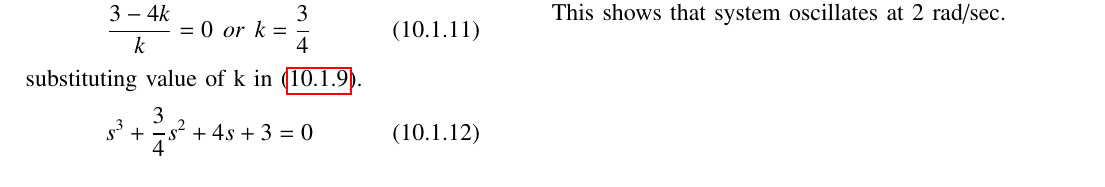
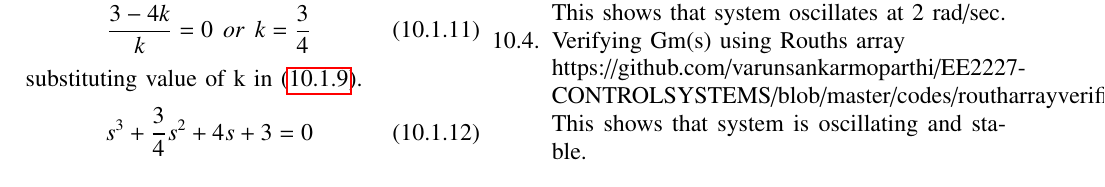
Before and after one commit to Elonian/EE2227-CONTROLSYSTEMS, a LaTeX paper (gvv_control_manual.tex, which reads chapters/ee18btech11030.tex): part of page 2 of 2, cut so that both start at the same text. Compiled offline with pdfLaTeX.

Commit message:
Update ee18btech11030.tex

```diff
--- a/chapters/ee18btech11030.tex
+++ b/chapters/ee18btech11030.tex
@@ -117,4 +117,10 @@ codes : https://github.com/varunsankarmoparthi/EE2227-CONTROLSYSTEMS/blob/master
 \end{figure}
 
 This shows that system oscillates at 2 rad/sec.
+\item Verifying Gm(s) using Rouths array
+
+https://github.com/varunsankarmoparthi/EE2227-CONTROLSYSTEMS/blob/master/codes/routharrayverification.py
+
+
+This shows that system is oscillating and stable.
 \end{enumerate}
```
